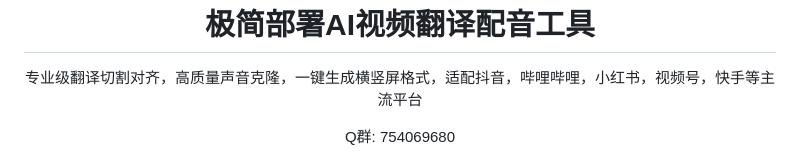
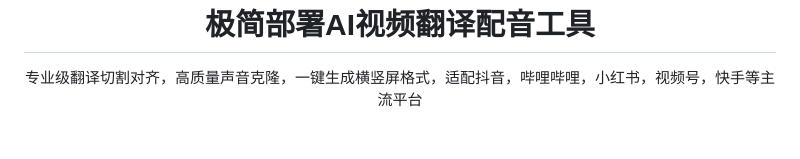
Before and after one commit to datasys2026/AgenticDub, a Markdown page: docs/README_zh.md, the part around one of its changes. Rendered like a GitHub page; blank space fills up the shorter version.

```diff
--- a/docs/README_zh.md
+++ b/docs/README_zh.md
@@ -4,5 +4,4 @@
   # 极简部署AI视频翻译配音工具
 
   <p>专业级翻译切割对齐，高质量声音克隆，一键生成横竖屏格式，适配抖音，哔哩哔哩，小红书，视频号，快手等主流平台</p>
-  <p> Q群: 754069680 </p>
 
```
Also changed, not shown: other parts of docs/README_zh.md (+4 -1 lines).
